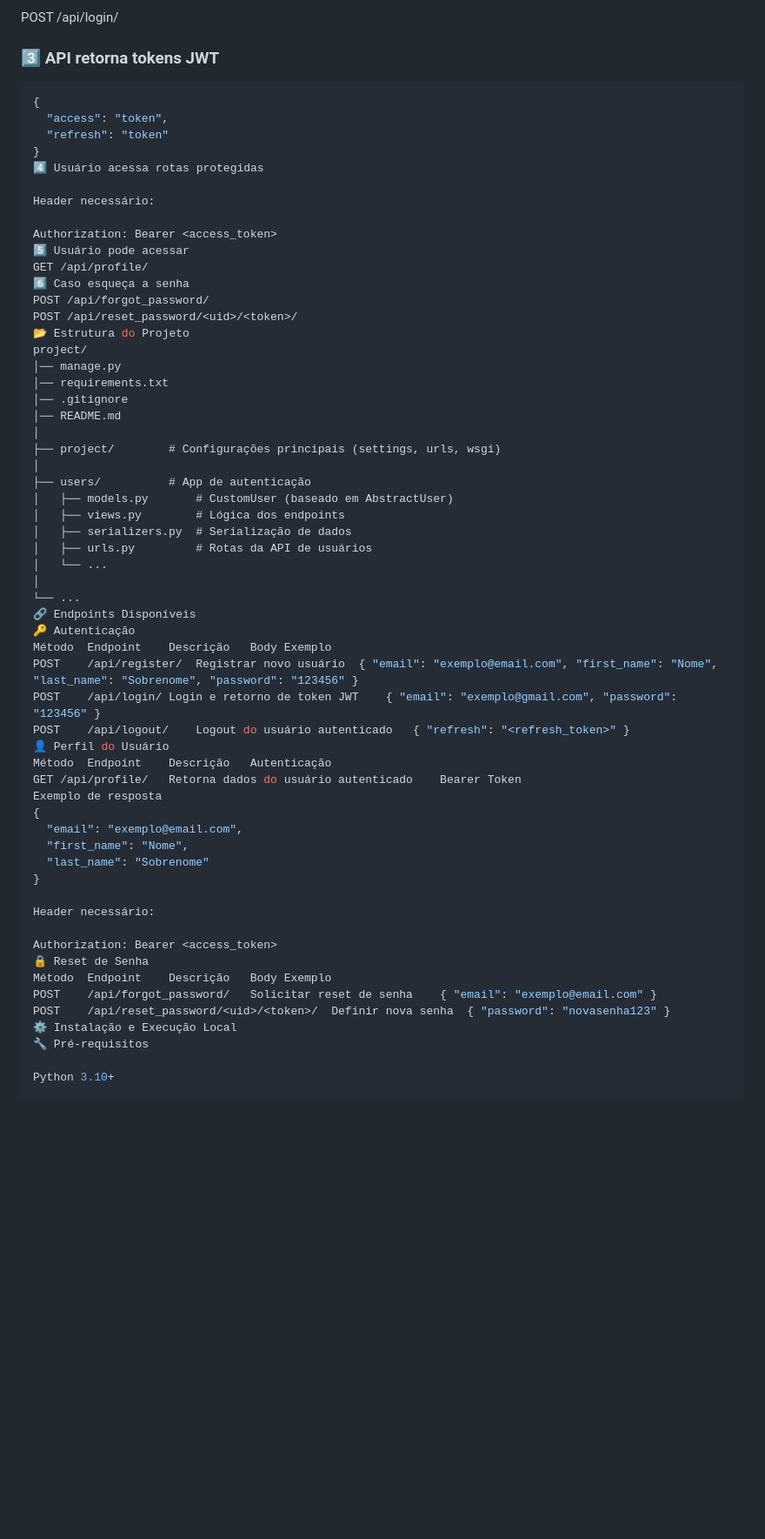
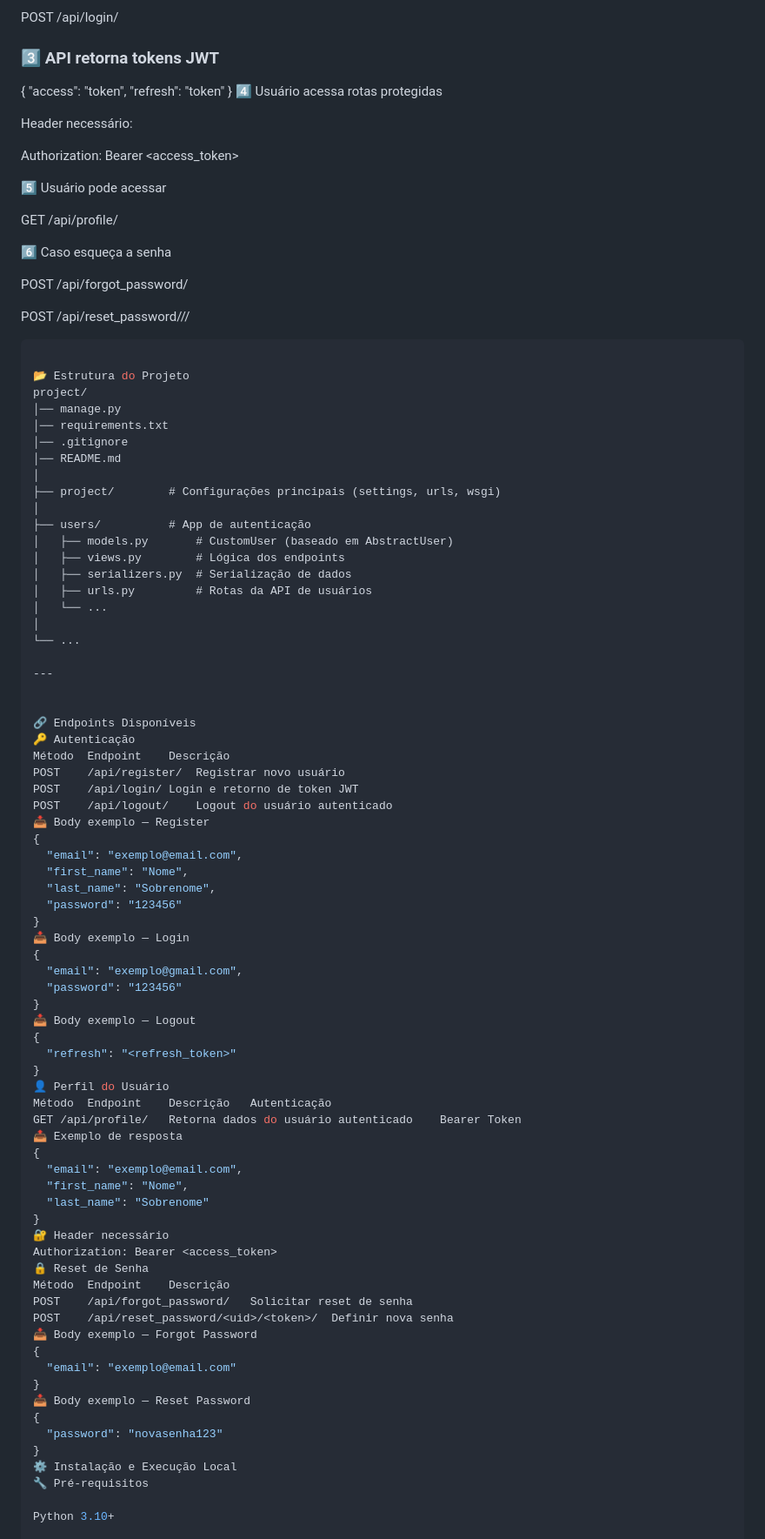
Before and after one commit to gleydson-silv/jwt_authentication, a Markdown page: README.md, the part around one of its changes. Shown at 87% size. GitHub-like rendering; blank space fills up the shorter version.

Commit message:
Atualiza o readme

````diff
--- a/README.md
+++ b/README.md
@@ -68,7 +68,6 @@ POST /api/login/
 
 ### 3️⃣ API retorna tokens JWT
 
-```json
 {
   "access": "token",
   "refresh": "token"
@@ -78,11 +77,19 @@ POST /api/login/
 Header necessário:
 
 Authorization: Bearer <access_token>
+
 5️⃣ Usuário pode acessar
+
 GET /api/profile/
+
 6️⃣ Caso esqueça a senha
+
 POST /api/forgot_password/
+
 POST /api/reset_password/<uid>/<token>/
+
+```json
+
 📂 Estrutura do Projeto
 project/
 │── manage.py
@@ -100,29 +107,55 @@ project/
 │   └── ...
 │
 └── ...
+
+---
+
+
 🔗 Endpoints Disponíveis
 🔑 Autenticação
-Método	Endpoint	Descrição	Body Exemplo
-POST	/api/register/	Registrar novo usuário	{ "email": "exemplo@email.com", "first_name": "Nome", "last_name": "Sobrenome", "password": "123456" }
-POST	/api/login/	Login e retorno de token JWT	{ "email": "exemplo@gmail.com", "password": "123456" }
-POST	/api/logout/	Logout do usuário autenticado	{ "refresh": "<refresh_token>" }
+Método	Endpoint	Descrição
+POST	/api/register/	Registrar novo usuário
+POST	/api/login/	Login e retorno de token JWT
+POST	/api/logout/	Logout do usuário autenticado
+📥 Body exemplo — Register
+{
+  "email": "exemplo@email.com",
+  "first_name": "Nome",
+  "last_name": "Sobrenome",
+  "password": "123456"
+}
+📥 Body exemplo — Login
+{
+  "email": "exemplo@gmail.com",
+  "password": "123456"
+}
+📥 Body exemplo — Logout
+{
+  "refresh": "<refresh_token>"
+}
 👤 Perfil do Usuário
 Método	Endpoint	Descrição	Autenticação
 GET	/api/profile/	Retorna dados do usuário autenticado	Bearer Token
-Exemplo de resposta
+📤 Exemplo de resposta
 {
   "email": "exemplo@email.com",
   "first_name": "Nome",
   "last_name": "Sobrenome"
 }
-
-Header necessário:
-
+🔐 Header necessário
 Authorization: Bearer <access_token>
 🔒 Reset de Senha
-Método	Endpoint	Descrição	Body Exemplo
-POST	/api/forgot_password/	Solicitar reset de senha	{ "email": "exemplo@email.com" }
-POST	/api/reset_password/<uid>/<token>/	Definir nova senha	{ "password": "novasenha123" }
+Método	Endpoint	Descrição
+POST	/api/forgot_password/	Solicitar reset de senha
+POST	/api/reset_password/<uid>/<token>/	Definir nova senha
+📥 Body exemplo — Forgot Password
+{
+  "email": "exemplo@email.com"
+}
+📥 Body exemplo — Reset Password
+{
+  "password": "novasenha123"
+}
 ⚙️ Instalação e Execução Local
 🔧 Pré-requisitos
 
````
Also changed, not shown: other parts of README.md (+28 -9 lines).
